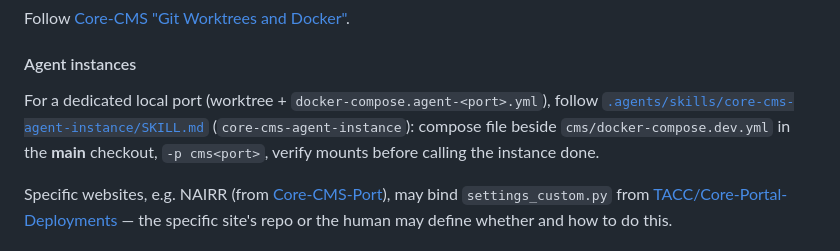
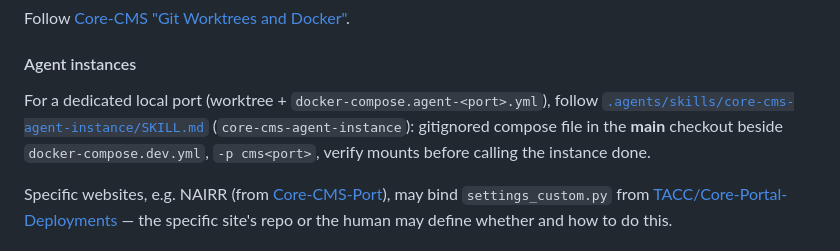
Before and after one commit to TACC/Core-CMS-Port, a Markdown page: AGENTS.md, the part around the change. GitHub-like rendering.

Commit message:
docs(agents): layout-agnostic instance skill mounts and paths
Drop cms/ path prefix; verify mounts against compose paths; document
optional client deploy settings binds (e.g. NAIRR).

Co-authored-by: Cursor <cursoragent@cursor.com>

```diff
--- a/AGENTS.md
+++ b/AGENTS.md
@@ -64,7 +64,7 @@ Follow [Core-CMS "Git Worktrees and Docker"](https://github.com/TACC/Core-CMS/bl
 
 #### Agent instances
 
-For a dedicated local port (worktree + `docker-compose.agent-<port>.yml`), follow [`.agents/skills/core-cms-agent-instance/SKILL.md`](.agents/skills/core-cms-agent-instance/SKILL.md) (`core-cms-agent-instance`): compose file beside `cms/docker-compose.dev.yml` in the **main** checkout, `-p cms<port>`, verify mounts before calling the instance done.
+For a dedicated local port (worktree + `docker-compose.agent-<port>.yml`), follow [`.agents/skills/core-cms-agent-instance/SKILL.md`](.agents/skills/core-cms-agent-instance/SKILL.md) (`core-cms-agent-instance`): gitignored compose file in the **main** checkout beside `docker-compose.dev.yml`, `-p cms<port>`, verify mounts before calling the instance done.
 
 Specific websites, e.g. NAIRR (from [Core-CMS-Port](https://github.com/TACC/Core-CMS-Port)), may bind `settings_custom.py` from [TACC/Core-Portal-Deployments](https://github.com/TACC/Core-Portal-Deployments) — the specific site's repo or the human may define whether and how to do this.
 
```
Also changed, not shown: 1 other file.
